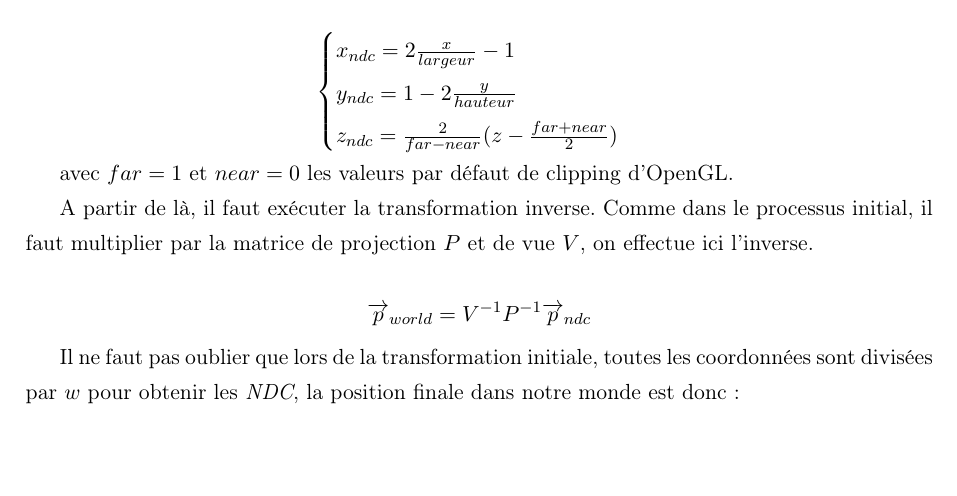
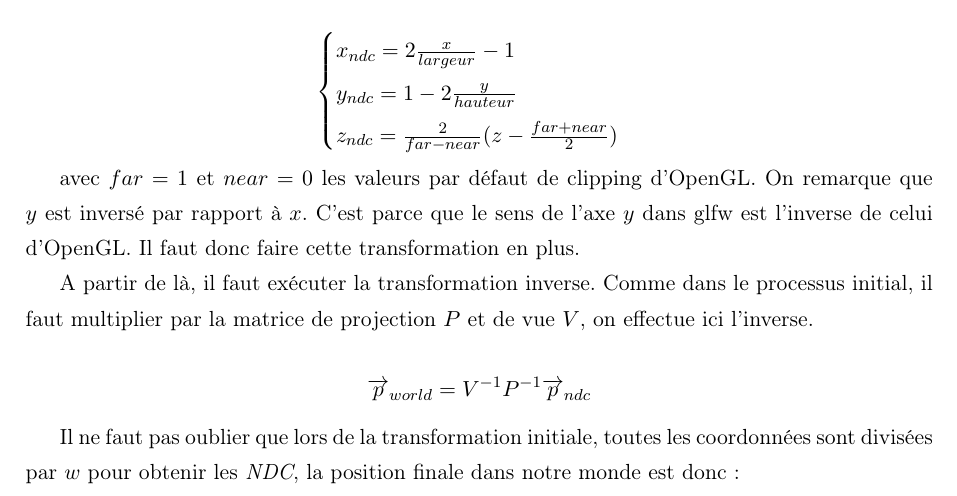
Before and after one commit to Amathlog/INF8702, a LaTeX document (Project/Rapport.tex): part of page 4 of 6, cut so that both start at the same text, the shorter picture padded with empty space. Compiled offline with pdfLaTeX; a LaTeX package or settings file that is missing is left out.

Commit message:
Changed report

```diff
--- a/Project/Rapport.tex
+++ b/Project/Rapport.tex
@@ -207,7 +207,7 @@ Ensuite, on doit normaliser notre coordonnées (obtenir les \emph{normalized dev
 \end{cases}
 \]
 
-avec $far = 1$ et $near = 0$ les valeurs par défaut de clipping d'OpenGL.
+avec $far = 1$ et $near = 0$ les valeurs par défaut de clipping d'OpenGL. On remarque que $y$ est inversé par rapport à $x$. C'est parce que le sens de l'axe $y$ dans glfw est l'inverse de celui d'OpenGL. Il faut donc faire cette transformation en plus.
 
 A partir de là, il faut exécuter la transformation inverse. Comme dans le processus initial, il faut multiplier par la matrice de projection $P$ et de vue $V$, on effectue ici l'inverse.
 
```
Also changed, not shown: Project/Rapport.pdf (added), 3 other files.
